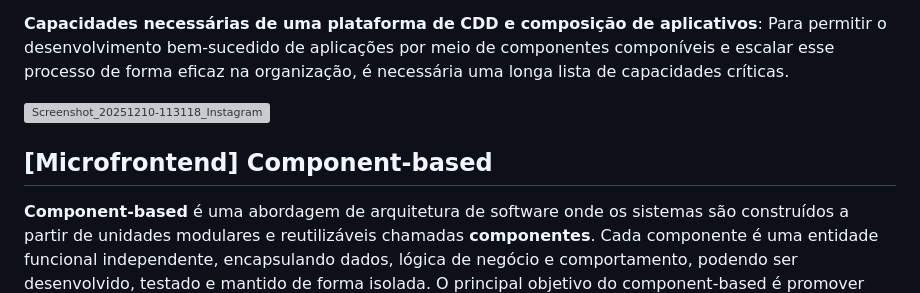
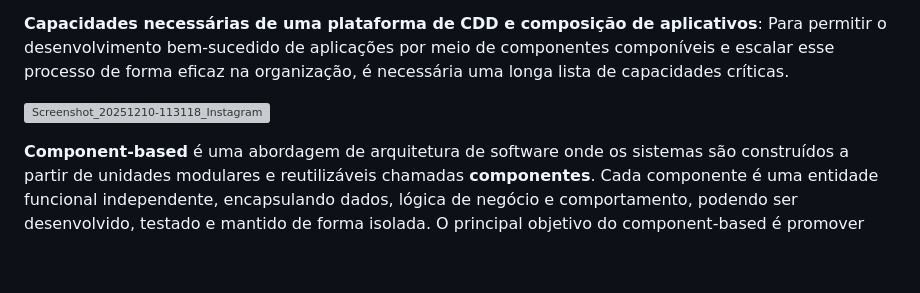
Before and after one commit to IsaacAlves7/microfrontends, a Markdown page: README.md, the part around the change. GitHub-like rendering; blank space fills up the shorter version; grey boxes are pictures that could not be loaded.

```diff
--- a/README.md
+++ b/README.md
@@ -82,7 +82,6 @@ Uma plataforma dedicada estabelece as bases para que CDD e composabilidade sejam
 
 ![Screenshot_20251210-113118_Instagram](https://github.com/user-attachments/assets/8811230b-4da8-44b8-b1ee-ae6872e7ac1f)
 
-## [Microfrontend] Component-based
 **Component-based** é uma abordagem de arquitetura de software onde os sistemas são construídos a partir de unidades modulares e reutilizáveis chamadas **componentes**. Cada componente é uma entidade funcional independente, encapsulando dados, lógica de negócio e comportamento, podendo ser desenvolvido, testado e mantido de forma isolada. O principal objetivo do component-based é promover reutilização, manutenção facilitada, escalabilidade e separação de preocupações. Em vez de criar sistemas como blocos monolíticos de código interdependente, o component-based permite montar aplicações como se fossem conjuntos de peças de Lego, onde cada peça realiza uma função específica e pode ser substituída ou atualizada sem impactar o todo, desde que sua interface permaneça a mesma.
 
 Na prática, os componentes possuem interfaces bem definidas e comunicam-se entre si de forma controlada, muitas vezes por meio de eventos, injeção de dependência ou contratos formais de dados. Isso os torna altamente portáveis e adaptáveis a diferentes contextos. No front-end, esse conceito é amplamente adotado em frameworks como React, Angular e Vue, onde cada parte da interface — como botões, formulários ou tabelas — é um componente reutilizável. No back-end, esse paradigma também pode ser aplicado através de serviços encapsulados ou bibliotecas modulares que se integram em uma arquitetura maior. Em ambientes mais complexos, os componentes podem evoluir para microcomponentes ou micro frontends, refletindo a mesma filosofia de modularidade.
```
